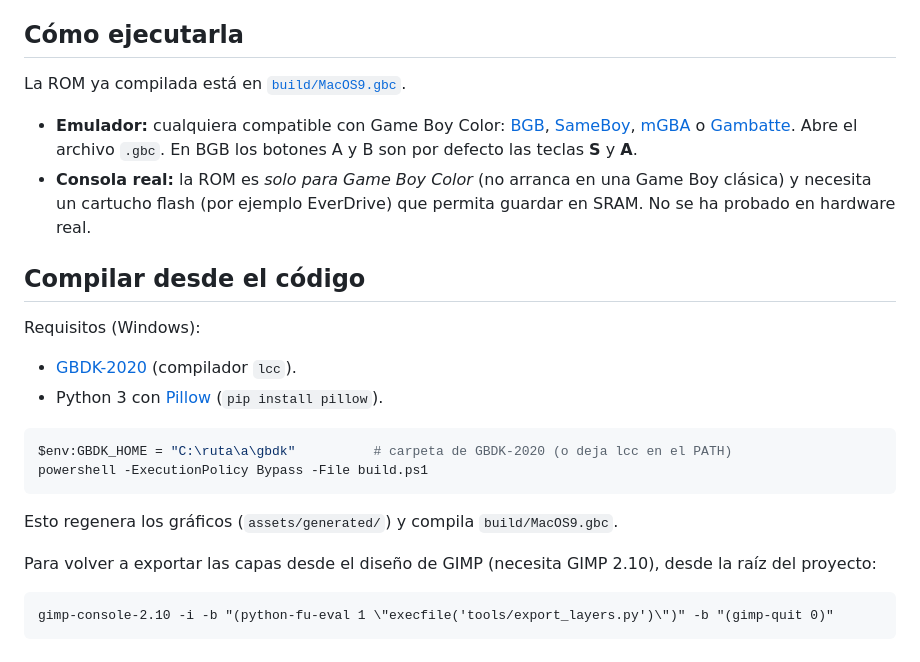
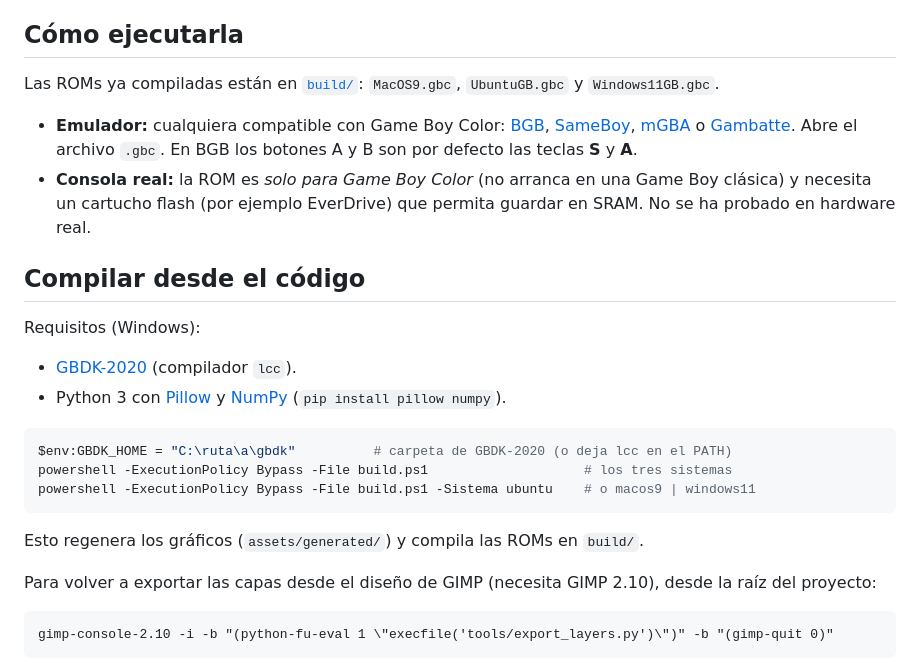
Before and after one commit to Josue049/GB-OS, a Markdown page: README.md, the part around the change printed below. Rendered like a GitHub page.

````diff
--- a/README.md
+++ b/README.md
@@ -121,7 +150,7 @@ que lo que se ve en pantalla es el diseño original adaptado, no una reinterpret
 
 ## Cómo ejecutarla
 
-La ROM ya compilada está en [`build/MacOS9.gbc`](build/MacOS9.gbc).
+Las ROMs ya compiladas están en [`build/`](build/): `MacOS9.gbc`, `UbuntuGB.gbc` y `Windows11GB.gbc`.
 
 - **Emulador:** cualquiera compatible con Game Boy Color: [BGB](https://bgb.bircd.org/), [SameBoy](https://sameboy.github.io/),
   [mGBA](https://mgba.io/) o [Gambatte](https://github.com/sinamas/gambatte). Abre el archivo `.gbc`.
@@ -134,14 +163,15 @@ La ROM ya compilada está en [`build/MacOS9.gbc`](build/MacOS9.gbc).
 Requisitos (Windows):
 
 - [GBDK-2020](https://github.com/gbdk-2020/gbdk-2020/releases) (compilador `lcc`).
-- Python 3 con [Pillow](https://pypi.org/project/pillow/) (`pip install pillow`).
+- Python 3 con [Pillow](https://pypi.org/project/pillow/) y [NumPy](https://numpy.org/) (`pip install pillow numpy`).
 
 ```powershell
 $env:GBDK_HOME = "C:\ruta\a\gbdk"          # carpeta de GBDK-2020 (o deja lcc en el PATH)
-powershell -ExecutionPolicy Bypass -File build.ps1
+powershell -ExecutionPolicy Bypass -File build.ps1                    # los tres sistemas
+powershell -ExecutionPolicy Bypass -File build.ps1 -Sistema ubuntu    # o macos9 | windows11
 ```
 
-Esto regenera los gráficos (`assets/generated/`) y compila `build/MacOS9.gbc`.
+Esto regenera los gráficos (`assets/generated/`) y compila las ROMs en `build/`.
 
 Para volver a exportar las capas desde el diseño de GIMP (necesita GIMP 2.10), desde la raíz del proyecto:
 
````
Also changed, not shown: other parts of README.md (+46 -14 lines), docs/img/ubuntu_escritorio.png (added), docs/img/ubuntu_files.png (added), docs/img/ubuntu_menu.png (added), docs/img/windows11_about.png (added), docs/img/windows11_escritorio.png (added), docs/img/windows11_inicio.png (added).
